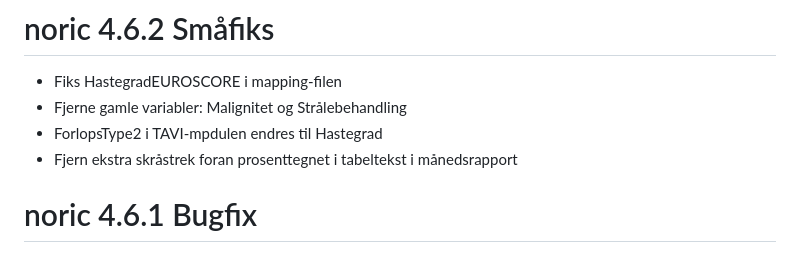
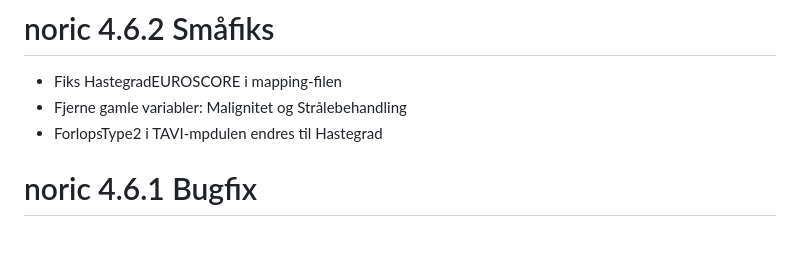
Before and after one commit to Rapporteket/NORIC, a Markdown page: NEWS.md, the part around the change. GitHub-like rendering.

```diff
--- a/NEWS.md
+++ b/NEWS.md
@@ -2,7 +2,6 @@
 * Fiks HastegradEUROSCORE i mapping-filen
 * Fjerne gamle variabler: Malignitet og Strålebehandling
 * ForlopsType2 i TAVI-mpdulen endres til Hastegrad
-* Fjern ekstra skråstrek foran prosenttegnet i tabeltekst i månedsrapport
 
 
 # noric 4.6.1 Bugfix
```
